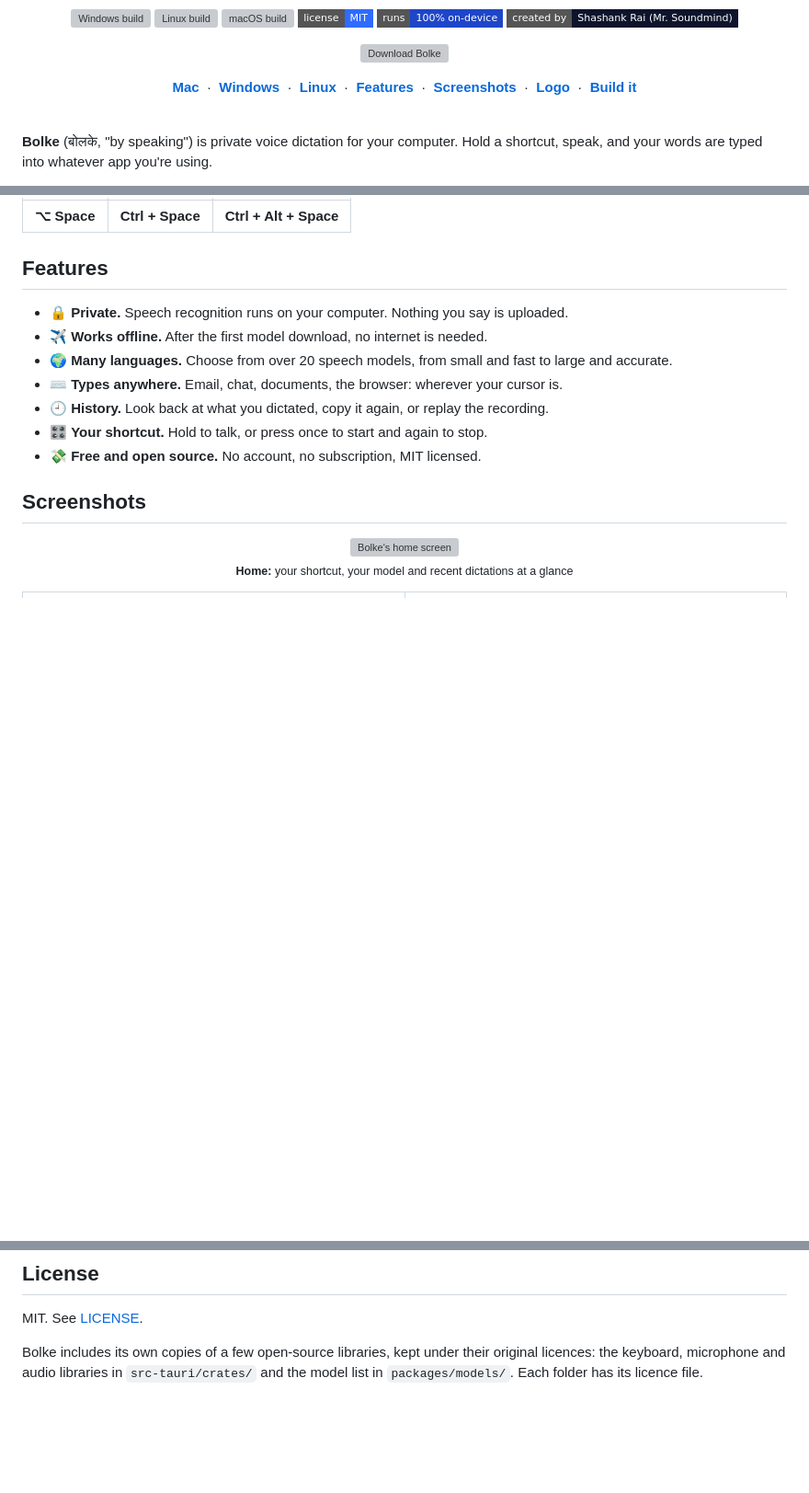
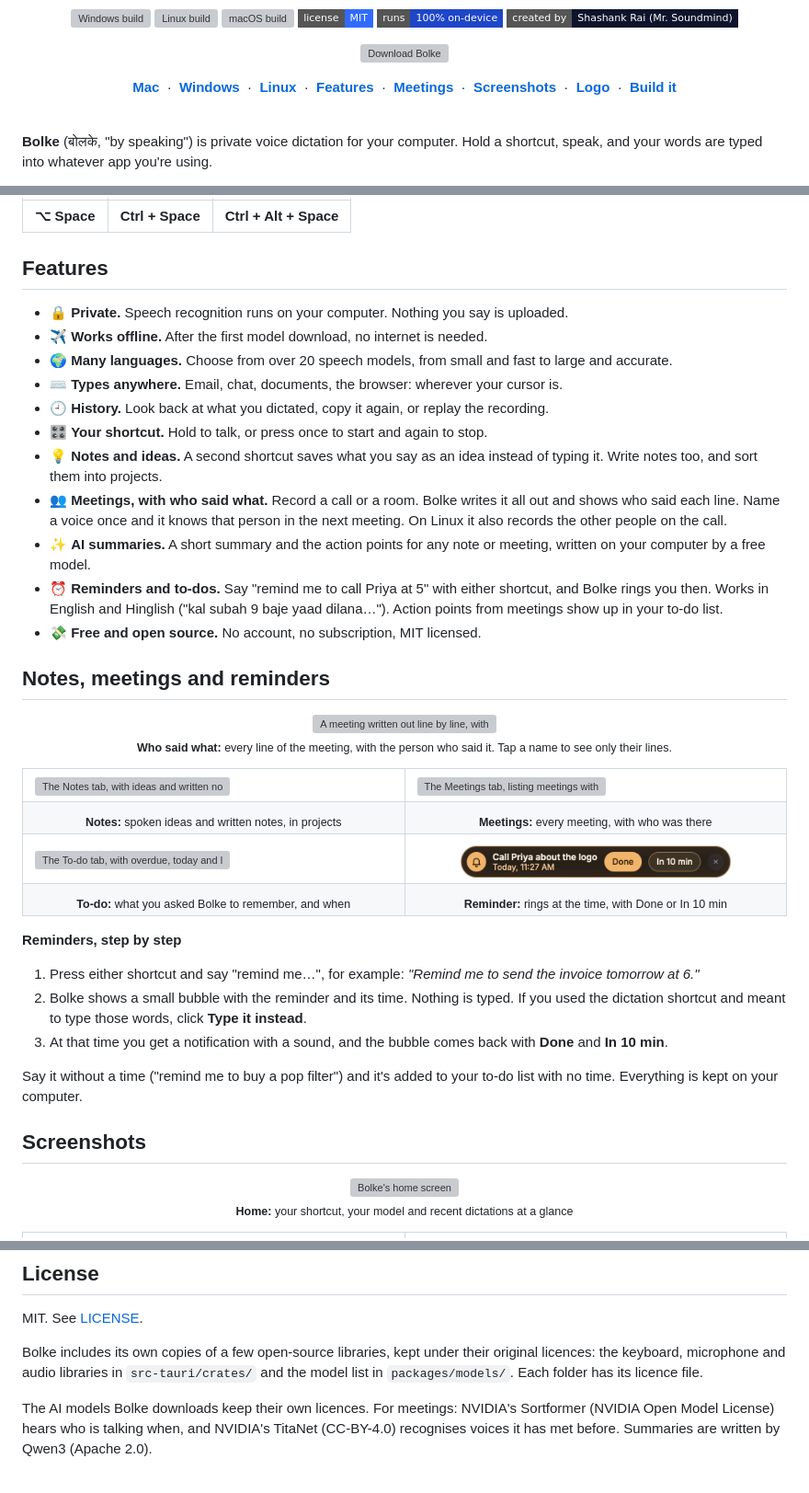
Before and after one commit to mrsoundmind/bolke, a Markdown page: README.md, 3 parts joined by grey strips. Shown at 92% size. Drawn GitHub-style; pictures changed too: .github/assets/bubble-reminder.png (added); badges without logos; blank space fills up the shorter version; grey boxes are pictures that could not be loaded.

Commit message:
docs: README shows notes, meetings with who said what, and reminders [skip ci]

```diff
--- a/README.md
+++ b/README.md
@@ -20,6 +20,7 @@
   <a href="#install-on-windows"><b>Windows</b></a> &nbsp;·&nbsp;
   <a href="#install-on-linux"><b>Linux</b></a> &nbsp;·&nbsp;
   <a href="#features"><b>Features</b></a> &nbsp;·&nbsp;
+  <a href="#notes-meetings-and-reminders"><b>Meetings</b></a> &nbsp;·&nbsp;
   <a href="#screenshots"><b>Screenshots</b></a> &nbsp;·&nbsp;
   <a href="#logo-and-colours"><b>Logo</b></a> &nbsp;·&nbsp;
   <a href="#building-it-yourself"><b>Build it</b></a>
@@ -53,7 +54,47 @@ Everything runs on your own computer. Your voice never leaves it: no account, no
 - ⌨️ **Types anywhere.** Email, chat, documents, the browser: wherever your cursor is.
 - 🕘 **History.** Look back at what you dictated, copy it again, or replay the recording.
 - 🎛️ **Your shortcut.** Hold to talk, or press once to start and again to stop.
+- 💡 **Notes and ideas.** A second shortcut saves what you say as an idea instead of typing it. Write notes too, and sort them into projects.
+- 👥 **Meetings, with who said what.** Record a call or a room. Bolke writes it all out and shows who said each line. Name a voice once and it knows that person in the next meeting. On Linux it also records the other people on the call.
+- ✨ **AI summaries.** A short summary and the action points for any note or meeting, written on your computer by a free model.
+- ⏰ **Reminders and to-dos.** Say "remind me to call Priya at 5" with either shortcut, and Bolke rings you then. Works in English and Hinglish ("kal subah 9 baje yaad dilana…"). Action points from meetings show up in your to-do list.
 - 💸 **Free and open source.** No account, no subscription, MIT licensed.
+
+## Notes, meetings and reminders
+
+<p align="center">
+  <img src=".github/assets/screenshot-meeting-speakers.png" alt="A meeting written out line by line, with each person's name and colour, and how long each of them talked" width="85%">
+  <br><sub><b>Who said what:</b> every line of the meeting, with the person who said it. Tap a name to see only their lines.</sub>
+</p>
+
+<table>
+  <tr>
+    <td width="50%"><img src=".github/assets/screenshot-notes.png" alt="The Notes tab, with ideas and written notes sorted into projects"></td>
+    <td width="50%"><img src=".github/assets/screenshot-meetings.png" alt="The Meetings tab, listing meetings with the people in each one"></td>
+  </tr>
+  <tr>
+    <td align="center"><sub><b>Notes:</b> spoken ideas and written notes, in projects</sub></td>
+    <td align="center"><sub><b>Meetings:</b> every meeting, with who was there</sub></td>
+  </tr>
+  <tr>
+    <td width="50%"><img src=".github/assets/screenshot-todo.png" alt="The To-do tab, with overdue, today and later reminders"></td>
+    <td width="50%" align="center" valign="middle">
+      <img src=".github/assets/bubble-reminder.png" alt="The reminder bubble, with Done and In 10 min buttons" width="100%">
+    </td>
+  </tr>
+  <tr>
+    <td align="center"><sub><b>To-do:</b> what you asked Bolke to remember, and when</sub></td>
+    <td align="center"><sub><b>Reminder:</b> rings at the time, with Done or In 10 min</sub></td>
+  </tr>
+</table>
+
+**Reminders, step by step**
+
+1. Press either shortcut and say "remind me…", for example: _"Remind me to send the invoice tomorrow at 6."_
+2. Bolke shows a small bubble with the reminder and its time. Nothing is typed. If you used the dictation shortcut and meant to type those words, click **Type it instead**.
+3. At that time you get a notification with a sound, and the bubble comes back with **Done** and **In 10 min**.
+
+Say it without a time ("remind me to buy a pop filter") and it's added to your to-do list with no time. Everything is kept on your computer.
 
 ## Screenshots
 
@@ -206,6 +247,8 @@ MIT. See [LICENSE](LICENSE).
 
 Bolke includes its own copies of a few open-source libraries, kept under their original licences: the keyboard, microphone and audio libraries in `src-tauri/crates/` and the model list in `packages/models/`. Each folder has its licence file.
 
+The AI models Bolke downloads keep their own licences. For meetings: NVIDIA's Sortformer (NVIDIA Open Model License) hears who is talking when, and NVIDIA's TitaNet (CC-BY-4.0) recognises voices it has met before. Summaries are written by Qwen3 (Apache 2.0).
+
 <br>
 
 <p align="center">
```
Also changed, not shown: 4 other files.
